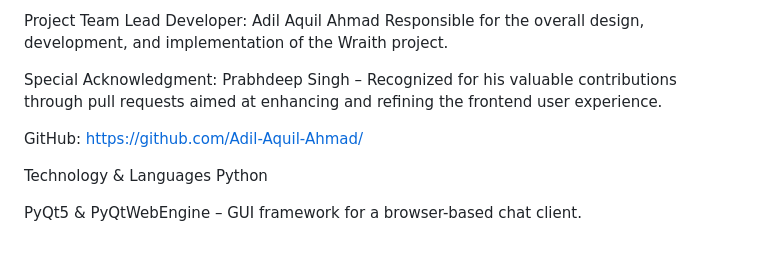
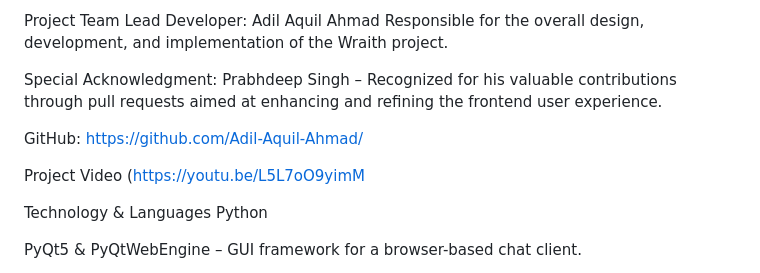
Before and after one commit to Adil-Aquil-Ahmad/Wraith, a Markdown page: README.md, the part around the change. Drawn GitHub-style; blank space fills up the shorter version.

```diff
--- a/README.md
+++ b/README.md
@@ -73,6 +73,9 @@ Prabhdeep Singh – Recognized for his valuable contributions through pull reque
 
 GitHub: https://github.com/Adil-Aquil-Ahmad/
 
+Project Video
+(https://youtu.be/L5L7oO9yimM
+
 Technology & Languages
 Python
 
```
